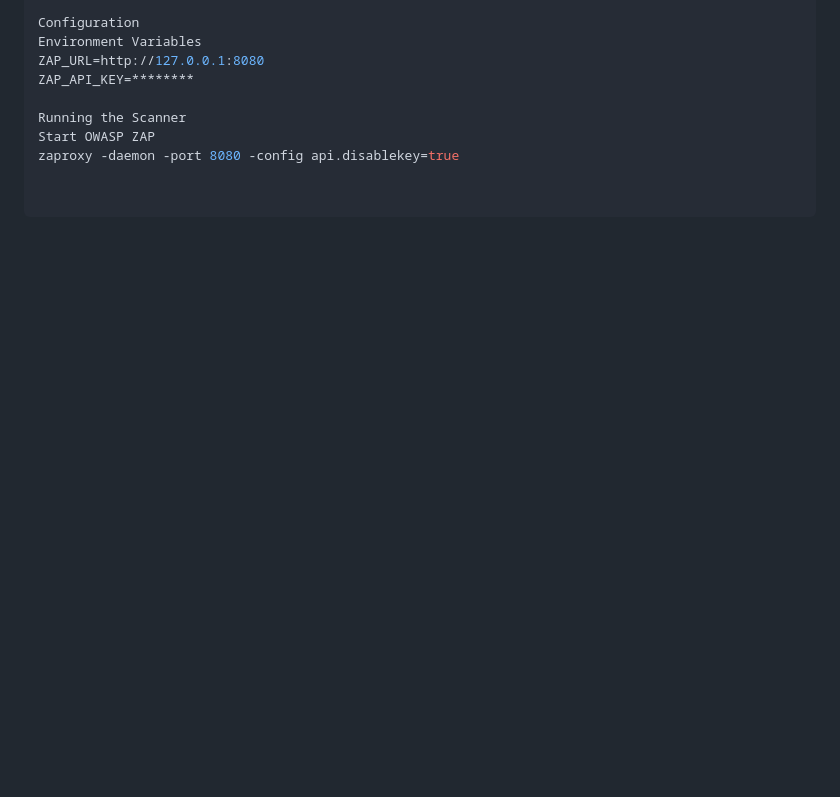
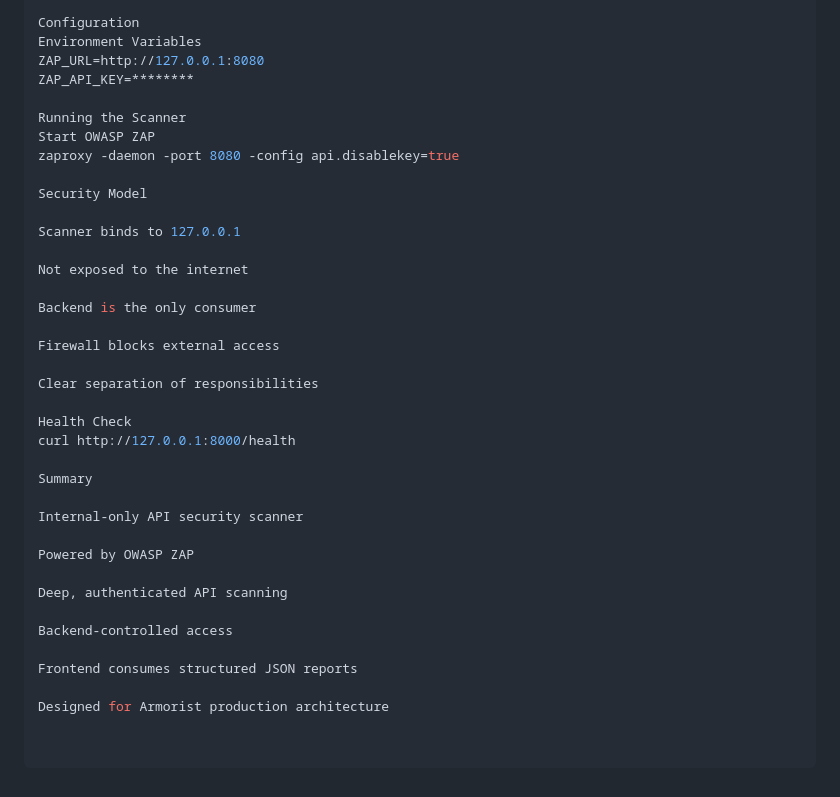
Before and after one commit to aftabaziz01/learning-JS, a Markdown page: README.md, the part around the change. Rendered like a GitHub page; blank space fills up the shorter version.

Commit message:
Enhance README with Security Model and Summary
Added sections on Security Model and Summary to README.

```diff
--- a/README.md
+++ b/README.md
@@ -195,3 +195,32 @@ ZAP_API_KEY=********
 Running the Scanner
 Start OWASP ZAP
 zaproxy -daemon -port 8080 -config api.disablekey=true
+
+Security Model
+
+Scanner binds to 127.0.0.1
+
+Not exposed to the internet
+
+Backend is the only consumer
+
+Firewall blocks external access
+
+Clear separation of responsibilities
+
+Health Check
+curl http://127.0.0.1:8000/health
+
+Summary
+
+Internal-only API security scanner
+
+Powered by OWASP ZAP
+
+Deep, authenticated API scanning
+
+Backend-controlled access
+
+Frontend consumes structured JSON reports
+
+Designed for Armorist production architecture
```
